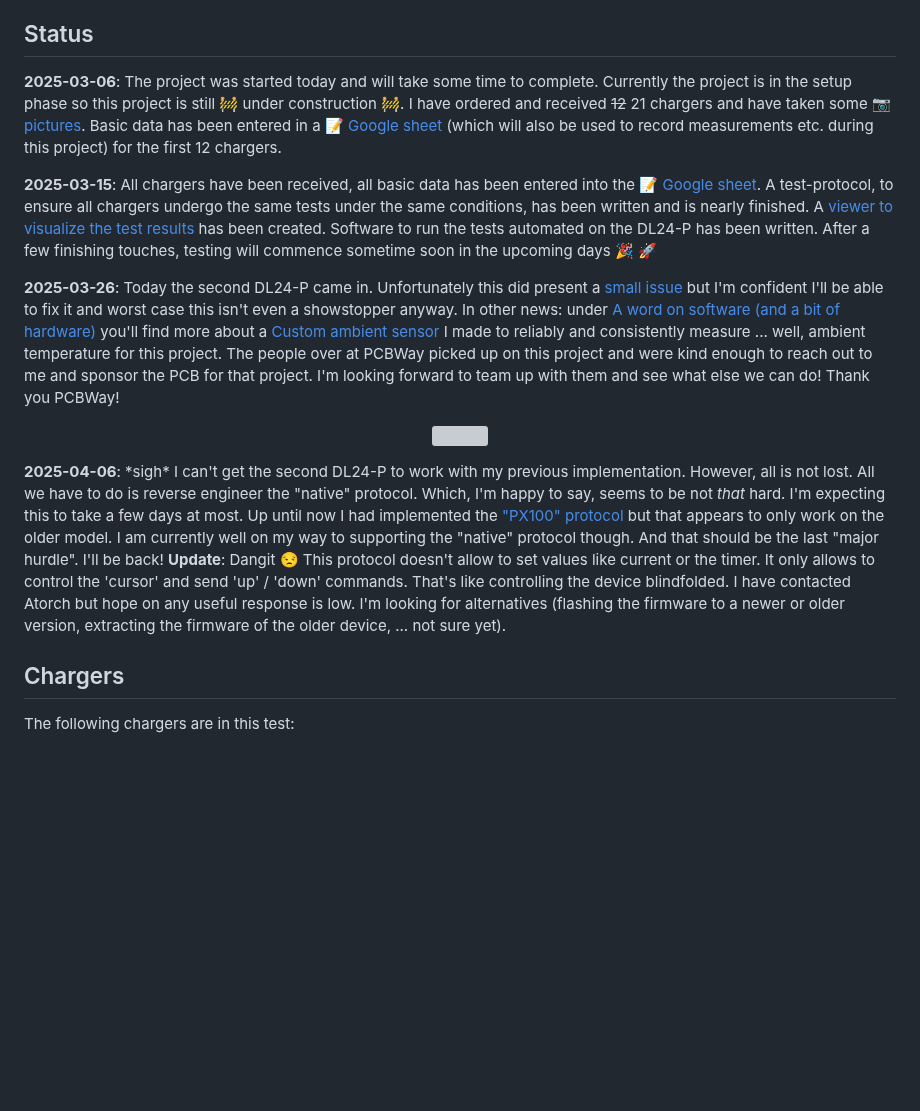
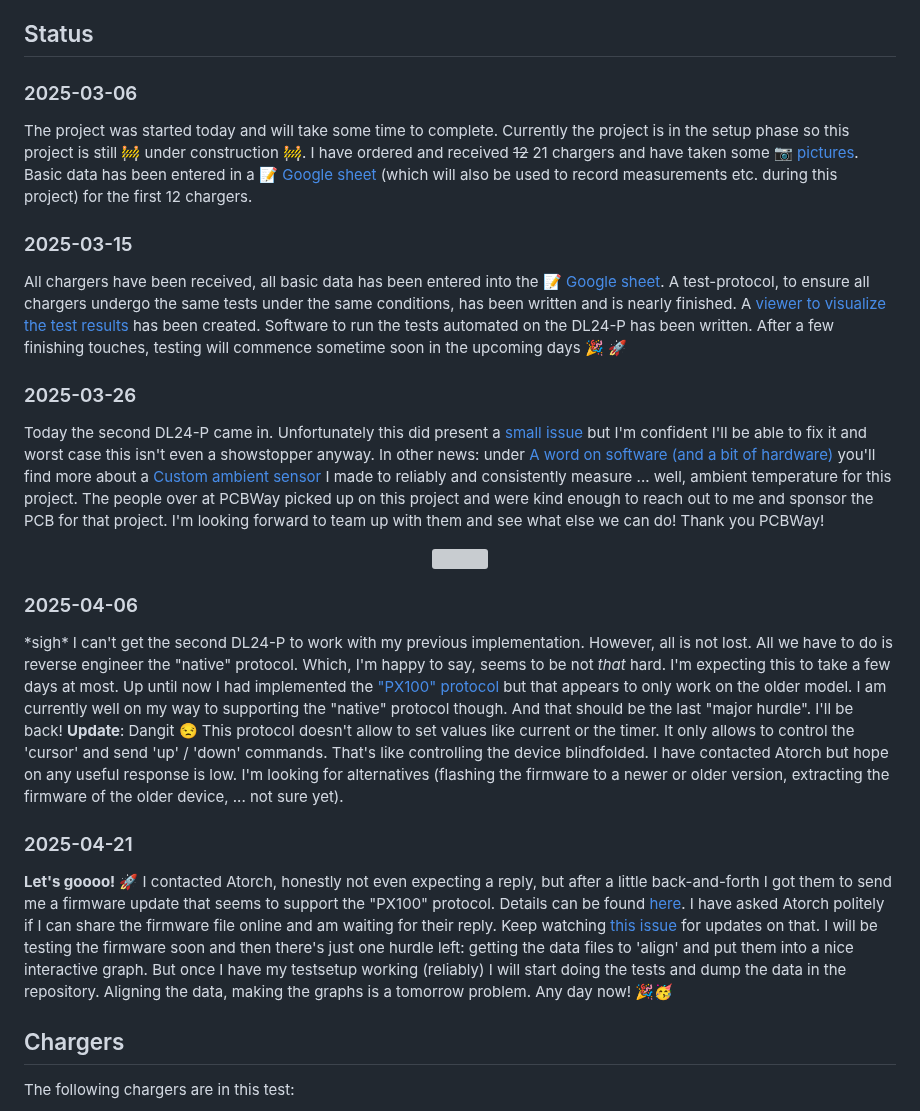
Before and after one commit to RobThree/ProjectCharger, a Markdown page: README.md, the part around the change. GitHub-like rendering; blank space fills up the shorter version; grey boxes are pictures that could not be loaded.

```diff
--- a/README.md
+++ b/README.md
@@ -10,15 +10,22 @@ I ordered 21 (ultra) cheap USB chargers from AliExpress and will test them to se
 
 ## Status
 
-**2025-03-06**: The project was started today and will take some time to complete. Currently the project is in the setup phase so this project is still 🚧 under construction 🚧. I have ordered and received ~~12~~ 21 chargers and have taken some 📷 [pictures](https://github.com/RobThree/ProjectCharger/tree/main/images). Basic data has been entered in a 📝 [Google sheet](https://docs.google.com/spreadsheets/d/1MLatioRcDbH1atz-dB_jMyGtM_djYzLRvWk6to6tpT4/edit?usp=sharing) (which will also be used to record measurements etc. during this project) for the first 12 chargers.
+### 2025-03-06
+The project was started today and will take some time to complete. Currently the project is in the setup phase so this project is still 🚧 under construction 🚧. I have ordered and received ~~12~~ 21 chargers and have taken some 📷 [pictures](https://github.com/RobThree/ProjectCharger/tree/main/images). Basic data has been entered in a 📝 [Google sheet](https://docs.google.com/spreadsheets/d/1MLatioRcDbH1atz-dB_jMyGtM_djYzLRvWk6to6tpT4/edit?usp=sharing) (which will also be used to record measurements etc. during this project) for the first 12 chargers.
 
-**2025-03-15**: All chargers have been received, all basic data has been entered into the 📝 [Google sheet](https://docs.google.com/spreadsheets/d/1MLatioRcDbH1atz-dB_jMyGtM_djYzLRvWk6to6tpT4/edit?usp=sharing). A test-protocol, to ensure all chargers undergo the same tests under the same conditions, has been written and is nearly finished. A [viewer to visualize the test results](/measurements/?data=example) has been created. Software to run the tests automated on the DL24-P has been written. After a few finishing touches, testing will commence sometime soon in the upcoming days 🎉 🚀
+### 2025-03-15
+All chargers have been received, all basic data has been entered into the 📝 [Google sheet](https://docs.google.com/spreadsheets/d/1MLatioRcDbH1atz-dB_jMyGtM_djYzLRvWk6to6tpT4/edit?usp=sharing). A test-protocol, to ensure all chargers undergo the same tests under the same conditions, has been written and is nearly finished. A [viewer to visualize the test results](/measurements/?data=example) has been created. Software to run the tests automated on the DL24-P has been written. After a few finishing touches, testing will commence sometime soon in the upcoming days 🎉 🚀
 
-**2025-03-26**: Today the second DL24-P came in. Unfortunately this did present a [small issue](https://github.com/RobThree/LibAtorch/issues/1) but I'm confident I'll be able to fix it and worst case this isn't even a showstopper anyway. In other news: under [A word on software (and a bit of hardware)](#a-word-on-software-and-a-bit-of-hardware) you'll find more about a [Custom ambient sensor](https://github.com/RobThree/TemperatureDisplay) I made to reliably and consistently measure ... well, ambient temperature for this project. The people over at PCBWay picked up on this project and were kind enough to reach out to me and sponsor the PCB for that project. I'm looking forward to team up with them and see what else we can do! Thank you PCBWay!
+### 2025-03-26
+Today the second DL24-P came in. Unfortunately this did present a [small issue](https://github.com/RobThree/LibAtorch/issues/1) but I'm confident I'll be able to fix it and worst case this isn't even a showstopper anyway. In other news: under [A word on software (and a bit of hardware)](#a-word-on-software-and-a-bit-of-hardware) you'll find more about a [Custom ambient sensor](https://github.com/RobThree/TemperatureDisplay) I made to reliably and consistently measure ... well, ambient temperature for this project. The people over at PCBWay picked up on this project and were kind enough to reach out to me and sponsor the PCB for that project. I'm looking forward to team up with them and see what else we can do! Thank you PCBWay!
 
 <p align="center"><a href="https://www.pcbway.com/"><img src="images/pcbway-logo.svg" width="200"></a></p>
 
-**2025-04-06**: \*sigh* I can't get the second DL24-P to work with my previous implementation. However, all is not lost. All we have to do is reverse engineer the "native" protocol. Which, I'm happy to say, seems to be not _that_ hard. I'm expecting this to take a few days at most. Up until now I had implemented the ["PX100" protocol](https://github.com/misdoro/Electronic_load_px100/blob/be917afdaf9b361c7a3b5b8457e706a63e4c65c8/protocol_PX-100_2_70.md) but that appears to only work on the older model. I am currently well on my way to supporting the "native" protocol though. And that should be the last "major hurdle". I'll be back! **Update**: Dangit 😒 This protocol doesn't allow to set values like current or the timer. It only allows to control the 'cursor' and send 'up' / 'down' commands. That's like controlling the device blindfolded. I have contacted Atorch but hope on any useful response is low. I'm looking for alternatives (flashing the firmware to a newer or older version, extracting the firmware of the older device, ... not sure yet).
+### 2025-04-06
+\*sigh* I can't get the second DL24-P to work with my previous implementation. However, all is not lost. All we have to do is reverse engineer the "native" protocol. Which, I'm happy to say, seems to be not _that_ hard. I'm expecting this to take a few days at most. Up until now I had implemented the ["PX100" protocol](https://github.com/misdoro/Electronic_load_px100/blob/be917afdaf9b361c7a3b5b8457e706a63e4c65c8/protocol_PX-100_2_70.md) but that appears to only work on the older model. I am currently well on my way to supporting the "native" protocol though. And that should be the last "major hurdle". I'll be back! **Update**: Dangit 😒 This protocol doesn't allow to set values like current or the timer. It only allows to control the 'cursor' and send 'up' / 'down' commands. That's like controlling the device blindfolded. I have contacted Atorch but hope on any useful response is low. I'm looking for alternatives (flashing the firmware to a newer or older version, extracting the firmware of the older device, ... not sure yet).
+
+### 2025-04-21
+**Let's goooo!** 🚀 I contacted Atorch, honestly not even expecting a reply, but after a little back-and-forth I got them to send me a firmware update that seems to support the "PX100" protocol. Details can be found [here](https://github.com/RobThree/LibAtorch/issues/1#issuecomment-2817383225). I have asked Atorch politely if I can share the firmware file online and am waiting for their reply. Keep watching [this issue](https://github.com/RobThree/LibAtorch/issues/1#issuecomment-2817383225) for updates on that. I will be testing the firmware soon and then there's just one hurdle left: getting the data files to 'align' and put them into a nice interactive graph. But once I have my testsetup working (reliably) I will start doing the tests and dump the data in the repository. Aligning the data, making the graphs is a tomorrow problem. Any day now! 🎉🥳
 
 ## Chargers
 
```
